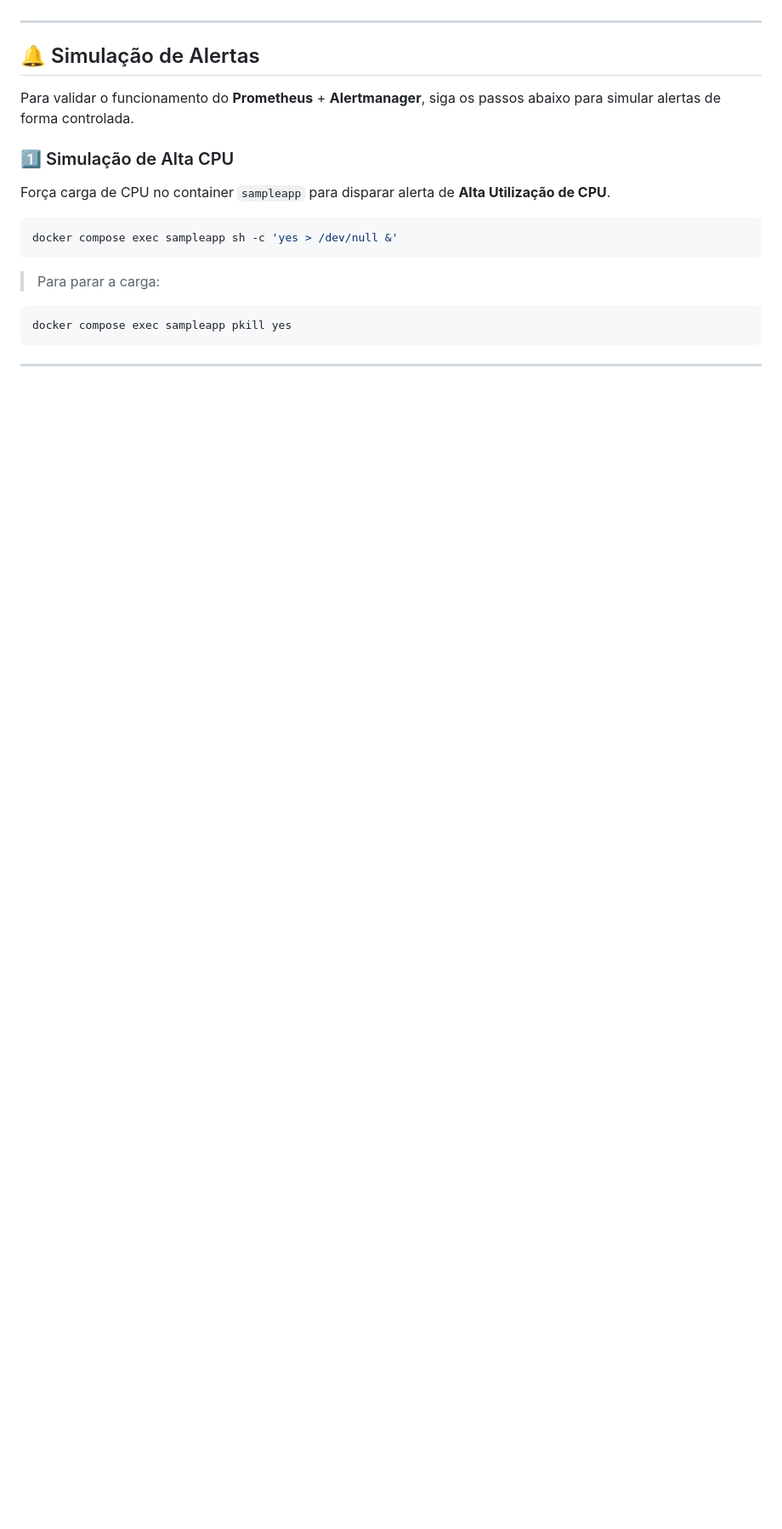
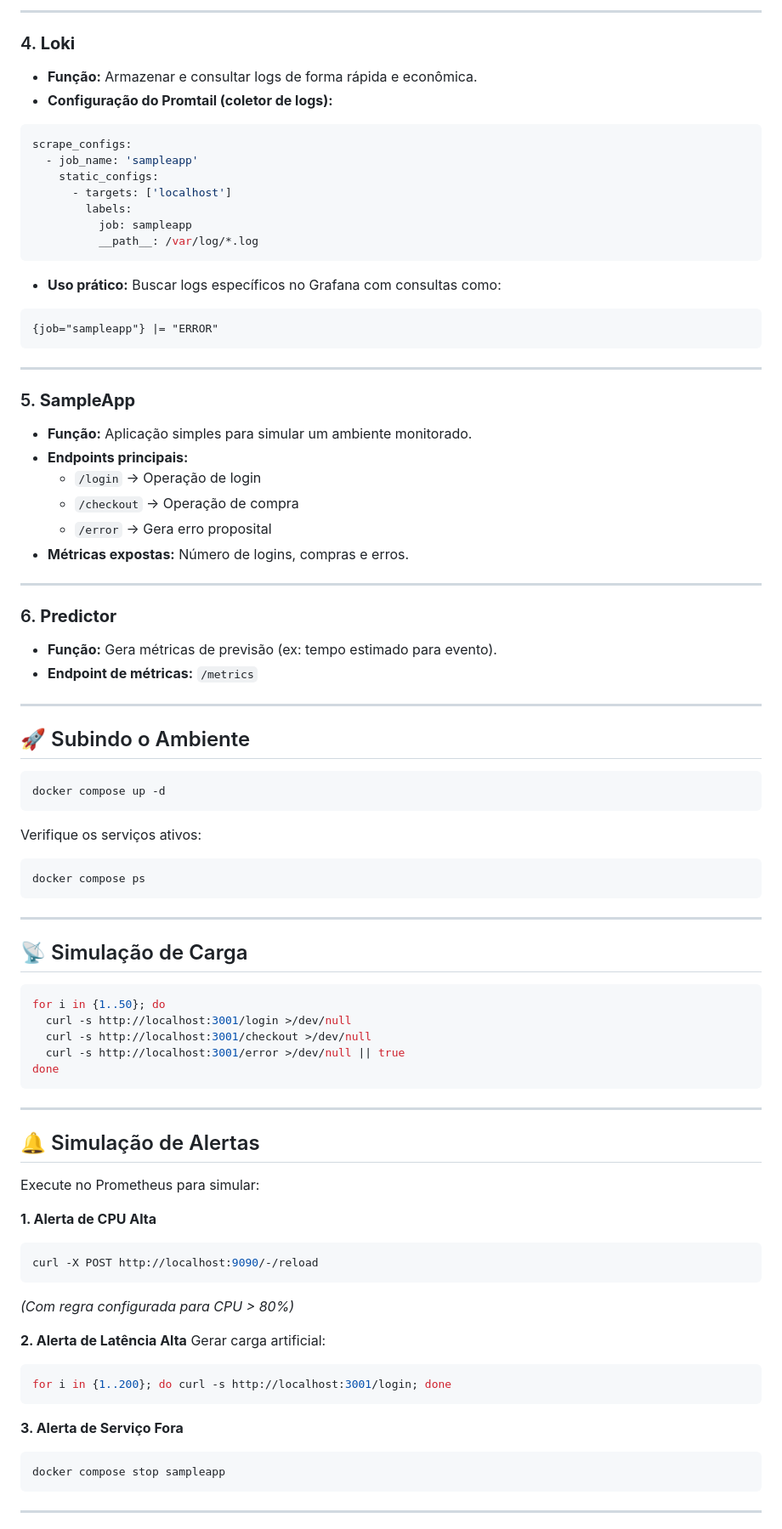
Before and after one commit to rafasilva1984/datastackpro, a Markdown page: elasticsearch/open-observability-unified/README.md, the part around the change printed below. Shown: that part at 85% size. Rendered like a GitHub page; blank space fills up the shorter version.

````diff
--- a/elasticsearch/open-observability-unified/README.md
+++ b/elasticsearch/open-observability-unified/README.md
@@ -53,18 +68,84 @@ Serviço que expõe métricas para simular monitoramento de modelo de machine le
+---
+
+### 4. **Loki**
+- **Função:** Armazenar e consultar logs de forma rápida e econômica.
+- **Configuração do Promtail (coletor de logs):**
+```yaml
+scrape_configs:
+  - job_name: 'sampleapp'
+    static_configs:
+      - targets: ['localhost']
+        labels:
+          job: sampleapp
+          __path__: /var/log/*.log
+```
+- **Uso prático:** Buscar logs específicos no Grafana com consultas como:
+```logql
+{job="sampleapp"} |= "ERROR"
+```
+
+---
+
+### 5. **SampleApp**
+- **Função:** Aplicação simples para simular um ambiente monitorado.
+- **Endpoints principais:**
+  - `/login` → Operação de login
+  - `/checkout` → Operação de compra
+  - `/error` → Gera erro proposital
+- **Métricas expostas:** Número de logins, compras e erros.
+
+---
+
+### 6. **Predictor**
+- **Função:** Gera métricas de previsão (ex: tempo estimado para evento).
+- **Endpoint de métricas:** `/metrics`
+
+---
+
+## 🚀 Subindo o Ambiente
+
+```bash
+docker compose up -d
+```
+
+Verifique os serviços ativos:
+```bash
+docker compose ps
+```
+
+---
+
+## 📡 Simulação de Carga
+
+```bash
+for i in {1..50}; do
+  curl -s http://localhost:3001/login >/dev/null
+  curl -s http://localhost:3001/checkout >/dev/null
+  curl -s http://localhost:3001/error >/dev/null || true
+done
+```
 
 ---
 
 ## 🔔 Simulação de Alertas
 
-Para validar o funcionamento do **Prometheus** + **Alertmanager**, siga os passos abaixo para simular alertas de forma controlada.
+Execute no Prometheus para simular:
 
-### 1️⃣ Simulação de Alta CPU
-Força carga de CPU no container `sampleapp` para disparar alerta de **Alta Utilização de CPU**.
+**1. Alerta de CPU Alta**
 ```bash
-docker compose exec sampleapp sh -c 'yes > /dev/null &'
+curl -X POST http://localhost:9090/-/reload
 ```
-> Para parar a carga:
+*(Com regra configurada para CPU > 80%)*
+
+**2. Alerta de Latência Alta**
+Gerar carga artificial:
 ```bash
-docker compose exec sampleapp pkill yes
+for i in {1..200}; do curl -s http://localhost:3001/login; done
+```
+
+**3. Alerta de Serviço Fora**
+```bash
+docker compose stop sampleapp
 ```
 
 ---
````
Also changed, not shown: other parts of elasticsearch/open-observability-unified/README.md (+71 -70 lines).
